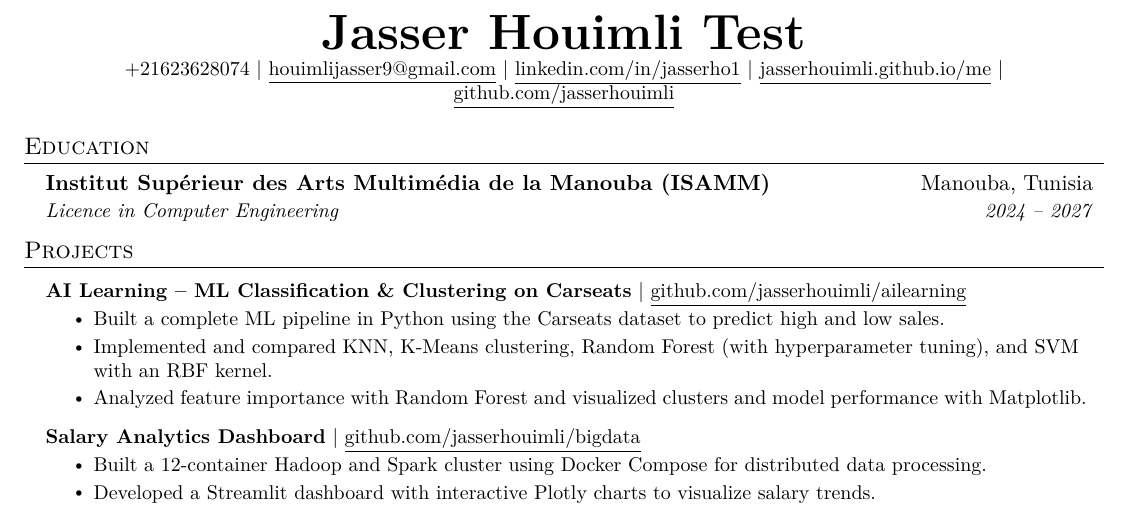
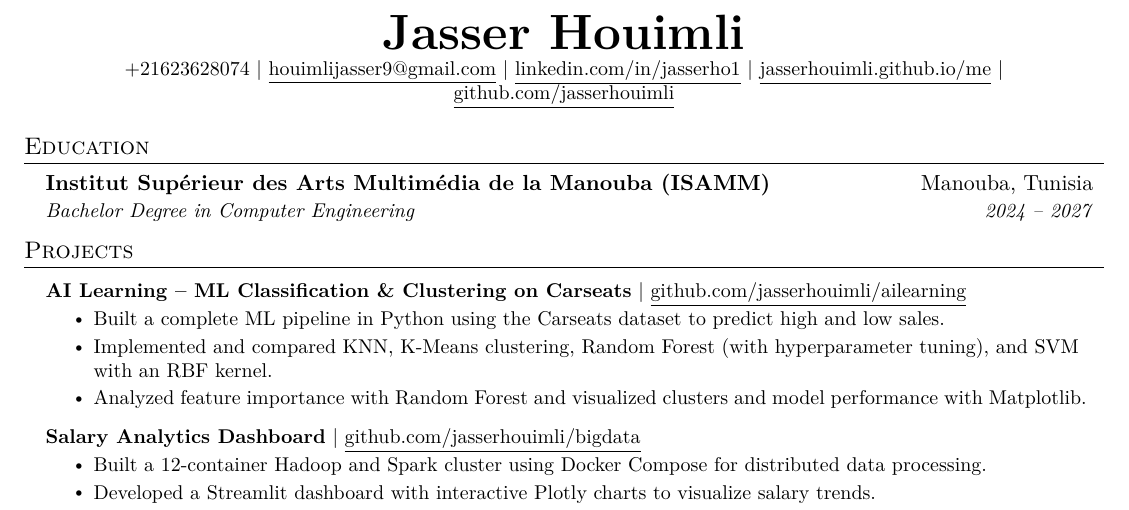
Before and after one commit to jasserhouimli/me, a LaTeX CV (cv.tex): part of the page, cut so that both start at the same text. Compiled offline with pdfLaTeX.

Commit message:
Update cv.tex

```diff
--- a/cv.tex
+++ b/cv.tex
@@ -109,7 +109,7 @@
 
 %----------HEADING----------
 \begin{center}
-    \textbf{\Huge \scshape Jasser Houimli Test} \\ \vspace{1pt}
+    \textbf{\Huge \scshape Jasser Houimli} \\ \vspace{1pt}
     \small +21623628074 $|$ \href{mailto:houimlijasser9@gmail.com}{\underline{houimlijasser9@gmail.com}} $|$
     \href{https://www.linkedin.com/in/jasserho1/}{\underline{linkedin.com/in/jasserho1}} $|$
     \href{https://jasserhouimli.github.io/me/}{\underline{jasserhouimli.github.io/me}} $|$
@@ -122,7 +122,7 @@
   \resumeSubHeadingListStart
     \resumeSubheading
       {Institut Sup{\'e}rieur des Arts Multim{\'e}dia de la Manouba (ISAMM)}{Manouba, Tunisia}
-      {Licence in Computer Engineering}{2024 -- 2027}
+      {Bachelor Degree in Computer Engineering}{2024 -- 2027}
   \resumeSubHeadingListEnd
 
 
```
